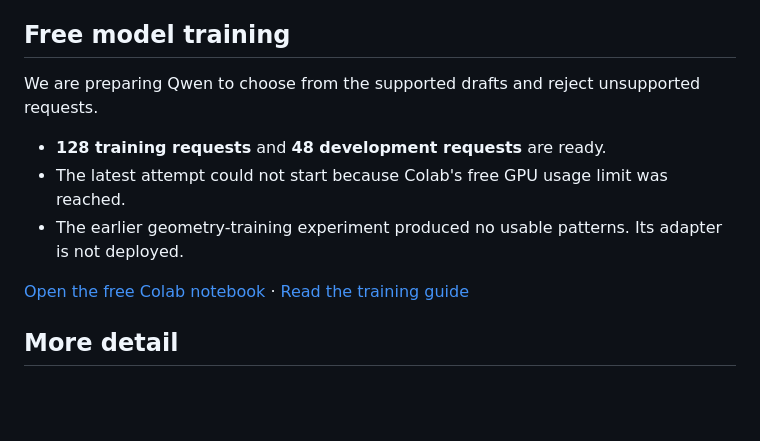
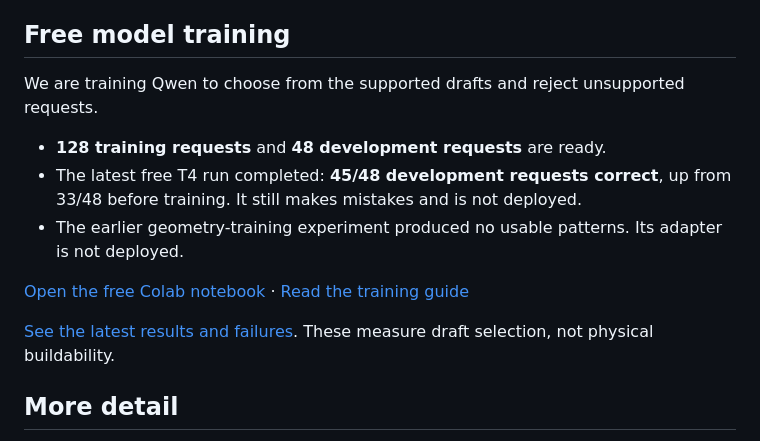
Before and after one commit to c-tustin/beadform, a Markdown page: README.md, the part around the change. Drawn GitHub-style; blank space fills up the shorter version.

Commit message:
Update simple README with the completed free training result

```diff
--- a/README.md
+++ b/README.md
@@ -45,13 +45,15 @@ This needs Node.js and a local Ollama model. The built-in examples are the easie
 
 ## Free model training
 
-We are preparing Qwen to choose from the supported drafts and reject unsupported requests.
+We are training Qwen to choose from the supported drafts and reject unsupported requests.
 
 - **128 training requests** and **48 development requests** are ready.
-- The latest attempt could not start because Colab's free GPU usage limit was reached.
+- The latest free T4 run completed: **45/48 development requests correct**, up from 33/48 before training. It still makes mistakes and is not deployed.
 - The earlier geometry-training experiment produced no usable patterns. Its adapter is not deployed.
 
 [Open the free Colab notebook](https://colab.research.google.com/github/c-tustin/beadform/blob/runpod-training-guide/training/colab_catalog_selector.ipynb) · [Read the training guide](https://github.com/c-tustin/beadform/blob/runpod-training-guide/training/catalog-selector-v1/README.md)
+
+[See the latest results and failures](https://github.com/c-tustin/beadform/blob/runpod-training-guide/training/results/2026-10-21-catalog-selector-v1/README.md). These measure draft selection, not physical buildability.
 
 ## More detail
 
```
